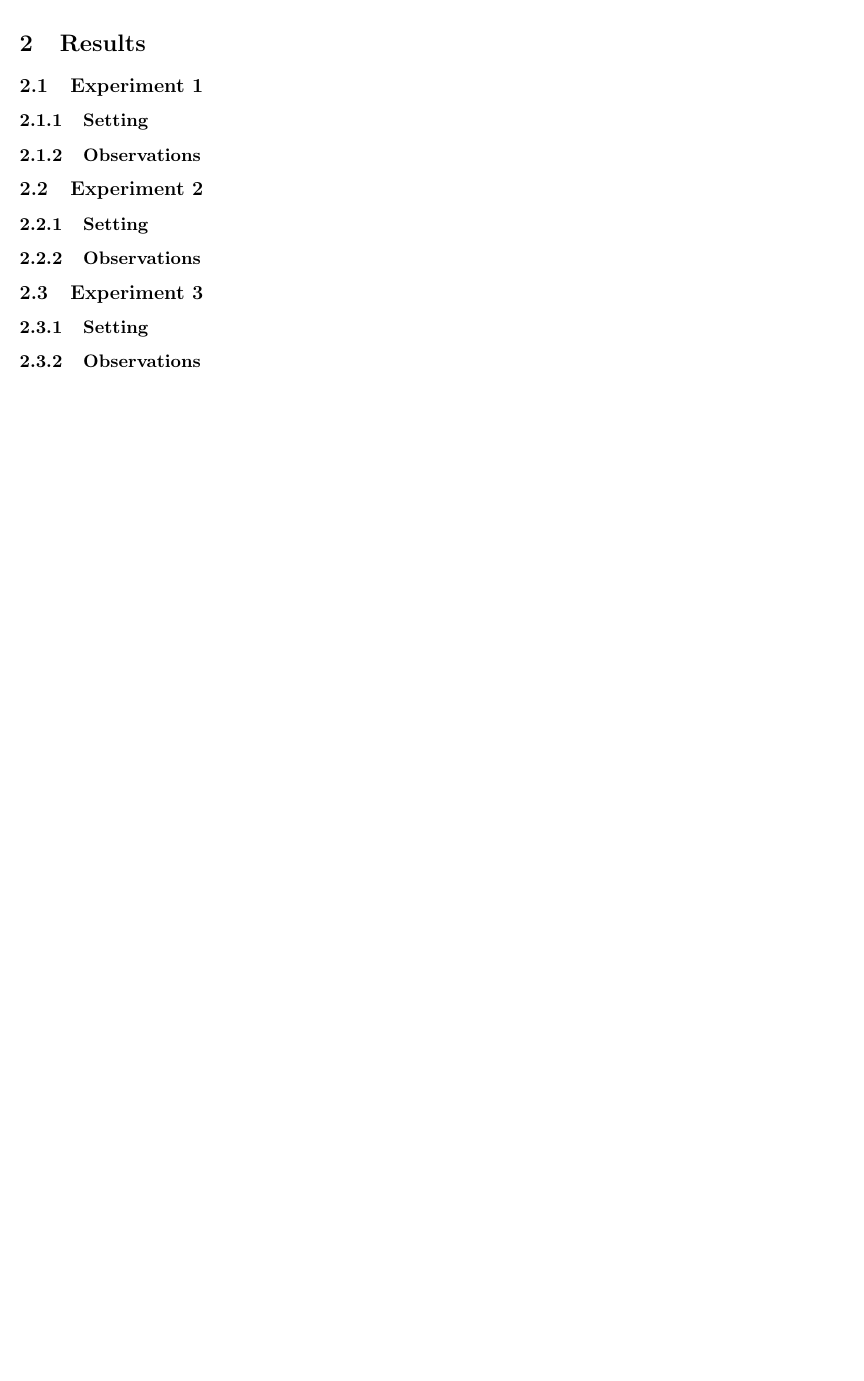
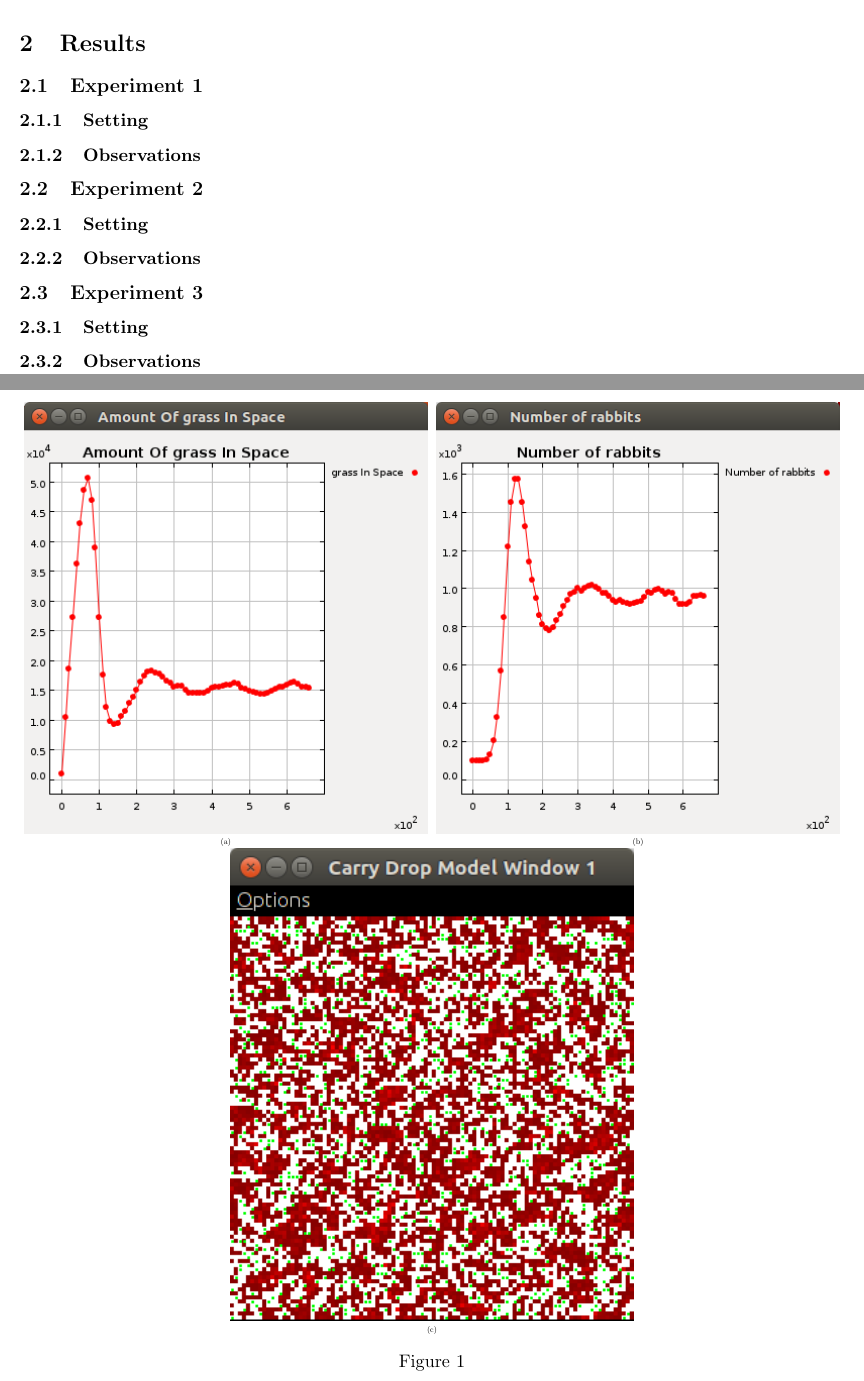
Before and after one commit to ejbenven/intelligent-agents, a LaTeX document (rabbits/rabbits/report_rabbits.tex): part of page 2 of 2 before the commit and two parts of pages 2 and 3 of 3 after it, the two joined at a grey line, cut so that both start at the same text, the shorter picture padded with empty space. Compiled offline with pdfLaTeX.

Commit message:
template for the pictures

```diff
--- a/rabbits/rabbits/report_rabbits.tex
+++ b/rabbits/rabbits/report_rabbits.tex
@@ -4,6 +4,9 @@
 \usepackage{textcomp}
 \usepackage[top=0.8in, bottom=0.8in, left=0.8in, right=0.8in]{geometry}
 \usepackage{listings}
+\usepackage{adjustbox}
+\usepackage{subcaption}
+
 % Add other packages here %
 
 
@@ -63,6 +66,27 @@ If and only if the rabbit's energy drops below 1, he dies. If it goes over the r
 
 \subsubsection{Observations}
 % Elaborate on the observed results %
+\begin{figure}
+
+    \begin{adjustbox}{width=\textwidth,center}
+    \begin{tabular}{c c}
+         \begin{subfigure}[b]{\textwidth}
+        \includegraphics[width=\textwidth]{experiment/1/Grass.png}
+        \caption{\label{img:grass1} }
+    \end{subfigure} &
+    \begin{subfigure}[b]{\textwidth}
+        \includegraphics[width=\textwidth]{experiment/1/Rabbits.png}
+        \caption{\label{img:rabbits1} }
+    \end{subfigure}\\
+    \multicolumn{2}{c}{\begin{subfigure}[b]{\textwidth}
+        \includegraphics[width=\textwidth]{experiment/1/Space.png}
+        \caption{\label{img:space1}}
+    \end{subfigure}}
+
+    \end{tabular}
+  \end{adjustbox}
+  \caption{}
+\end{figure}
 
 \subsection{Experiment 2}
 
```
